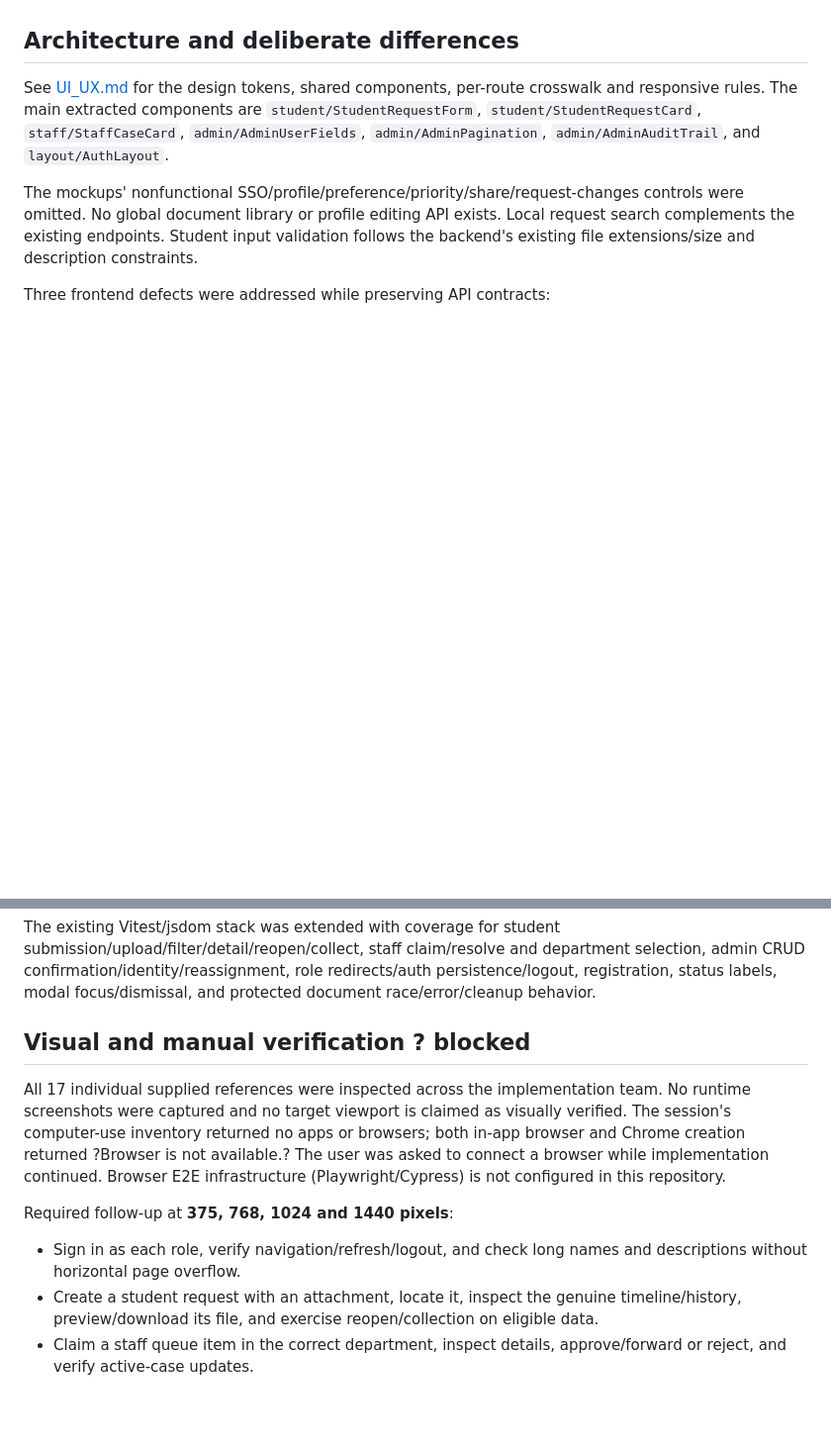
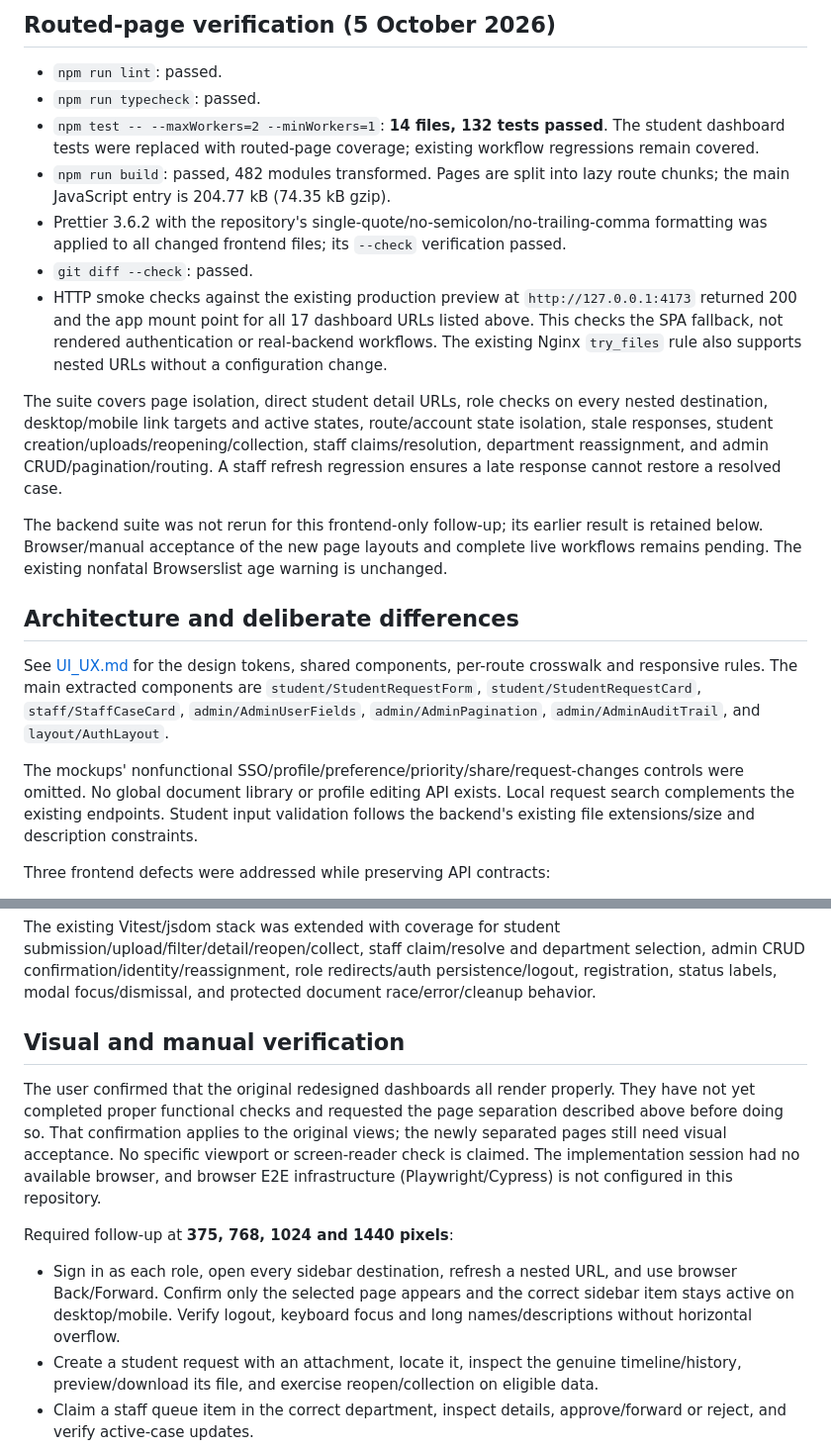
Before and after one commit to Sama-Mokom/CampusDesk, a Markdown page: Docs/FRONTEND_REDESIGN.md, 2 parts joined by grey strips. Shown at 99% size. Drawn GitHub-style; blank space fills up the shorter version.

```diff
--- a/Docs/FRONTEND_REDESIGN.md
+++ b/Docs/FRONTEND_REDESIGN.md
@@ -18,3 +32,16 @@ Issue #7 must remain open until the visual/manual checks below are completed.
+## Routed-page verification (5 October 2026)
+
+- `npm run lint`: passed.
+- `npm run typecheck`: passed.
+- `npm test -- --maxWorkers=2 --minWorkers=1`: **14 files, 132 tests passed**. The student dashboard tests were replaced with routed-page coverage; existing workflow regressions remain covered.
+- `npm run build`: passed, 482 modules transformed. Pages are split into lazy route chunks; the main JavaScript entry is 204.77 kB (74.35 kB gzip).
+- Prettier 3.6.2 with the repository's single-quote/no-semicolon/no-trailing-comma formatting was applied to all changed frontend files; its `--check` verification passed.
+- `git diff --check`: passed.
+- HTTP smoke checks against the existing production preview at `http://127.0.0.1:4173` returned 200 and the app mount point for all 17 dashboard URLs listed above. This checks the SPA fallback, not rendered authentication or real-backend workflows. The existing Nginx `try_files` rule also supports nested URLs without a configuration change.
+
+The suite covers page isolation, direct student detail URLs, role checks on every nested destination, desktop/mobile link targets and active states, route/account state isolation, stale responses, student creation/uploads/reopening/collection, staff claims/resolution, department reassignment, and admin CRUD/pagination/routing. A staff refresh regression ensures a late response cannot restore a resolved case.
+
+The backend suite was not rerun for this frontend-only follow-up; its earlier result is retained below. Browser/manual acceptance of the new page layouts and complete live workflows remains pending. The existing nonfatal Browserslist age warning is unchanged.
 
 ## Architecture and deliberate differences
 
@@ -53,13 +80,13 @@ The production preview was started with `npm run preview -- --host 127.0.0.1 --p
 
 The existing Vitest/jsdom stack was extended with coverage for student submission/upload/filter/detail/reopen/collect, staff claim/resolve and department selection, admin CRUD confirmation/identity/reassignment, role redirects/auth persistence/logout, registration, status labels, modal focus/dismissal, and protected document race/error/cleanup behavior.
 
-## Visual and manual verification ? blocked
+## Visual and manual verification
 
-All 17 individual supplied references were inspected across the implementation team. No runtime screenshots were captured and no target viewport is claimed as visually verified. The session's computer-use inventory returned no apps or browsers; both in-app browser and Chrome creation returned ?Browser is not available.? The user was asked to connect a browser while implementation continued. Browser E2E infrastructure (Playwright/Cypress) is not configured in this repository.
+The user confirmed that the original redesigned dashboards all render properly. They have not yet completed proper functional checks and requested the page separation described above before doing so. That confirmation applies to the original views; the newly separated pages still need visual acceptance. No specific viewport or screen-reader check is claimed. The implementation session had no available browser, and browser E2E infrastructure (Playwright/Cypress) is not configured in this repository.
 
 Required follow-up at **375, 768, 1024 and 1440 pixels**:
 
-- Sign in as each role, verify navigation/refresh/logout, and check long names and descriptions without horizontal page overflow.
+- Sign in as each role, open every sidebar destination, refresh a nested URL, and use browser Back/Forward. Confirm only the selected page appears and the correct sidebar item stays active on desktop/mobile. Verify logout, keyboard focus and long names/descriptions without horizontal overflow.
 - Create a student request with an attachment, locate it, inspect the genuine timeline/history, preview/download its file, and exercise reopen/collection on eligible data.
 - Claim a staff queue item in the correct department, inspect details, approve/forward or reject, and verify active-case updates.
 - Reassign a department stage and exercise Super Admin user/reference/routing forms and request oversight against the real backend.
```
Also changed, not shown: other parts of Docs/FRONTEND_REDESIGN.md (+25 -11 lines), Docs/HANDOFF.md (+3 -3 lines), Docs/UI_UX.md (+14 -8 lines).
